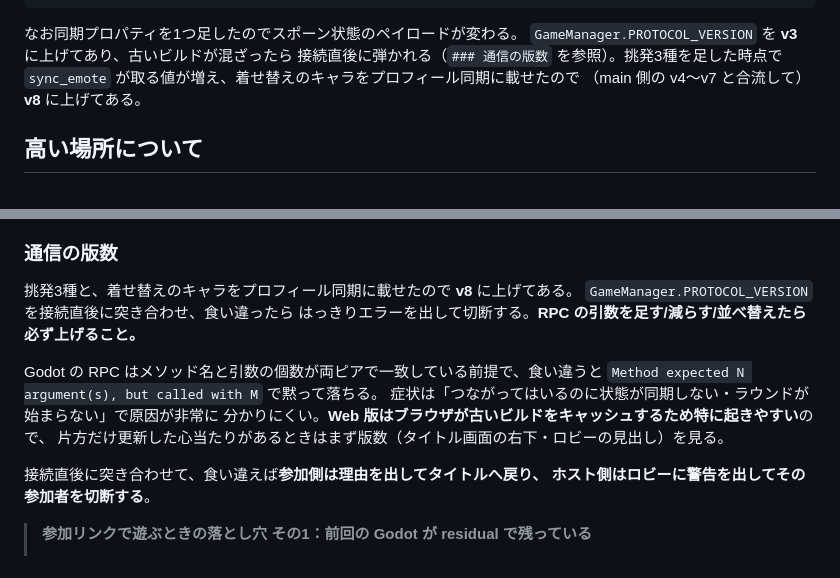
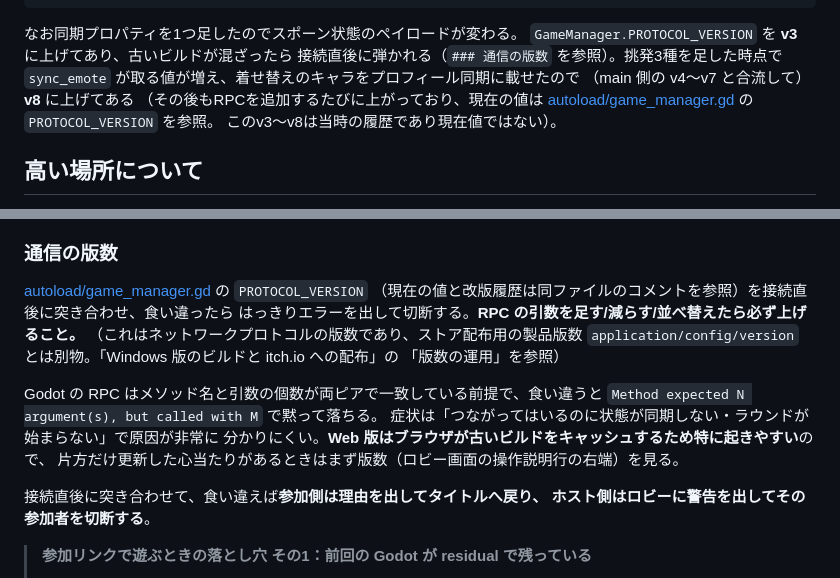
Before and after one commit to oekklab-source/Tag_game, a Markdown page: README.md, 2 parts joined by grey strips. GitHub-like rendering.

```diff
--- a/README.md
+++ b/README.md
@@ -481,7 +481,10 @@ godot --headless --path . res://tests/emote.tscn -- client 127.0.0.1
 `GameManager.PROTOCOL_VERSION` を **v3** に上げてあり、古いビルドが混ざったら
 接続直後に弾かれる（`### 通信の版数` を参照）。挑発3種を足した時点で
 `sync_emote` が取る値が増え、着せ替えのキャラをプロフィール同期に載せたので
-（main 側の v4〜v7 と合流して）**v8** に上げてある。
+（main 側の v4〜v7 と合流して）**v8** に上げてある
+（その後もRPCを追加するたびに上がっており、現在の値は
+[autoload/game_manager.gd](autoload/game_manager.gd) の `PROTOCOL_VERSION` を参照。
+このv3〜v8は当時の履歴であり現在値ではない）。
 
 ## 高い場所について
 
@@ -559,15 +562,18 @@ UI が全部豆腐（□）になるので **`ui/fonts/` に丸ゴシックを
 
 ### 通信の版数
 
-挑発3種と、着せ替えのキャラをプロフィール同期に載せたので **v8** に上げてある。
-`GameManager.PROTOCOL_VERSION` を接続直後に突き合わせ、食い違ったら
+[autoload/game_manager.gd](autoload/game_manager.gd) の `PROTOCOL_VERSION`
+（現在の値と改版履歴は同ファイルのコメントを参照）を接続直後に突き合わせ、食い違ったら
 はっきりエラーを出して切断する。**RPC の引数を足す/減らす/並べ替えたら必ず上げること。**
+（これはネットワークプロトコルの版数であり、ストア配布用の製品版数
+`application/config/version` とは別物。「Windows 版のビルドと itch.io への配布」の
+「版数の運用」を参照）
 
 Godot の RPC はメソッド名と引数の個数が両ピアで一致している前提で、食い違うと
 `Method expected N argument(s), but called with M` で黙って落ちる。
 症状は「つながってはいるのに状態が同期しない・ラウンドが始まらない」で原因が非常に
 分かりにくい。**Web 版はブラウザが古いビルドをキャッシュするため特に起きやすい**ので、
-片方だけ更新した心当たりがあるときはまず版数（タイトル画面の右下・ロビーの見出し）を見る。
+片方だけ更新した心当たりがあるときはまず版数（ロビー画面の操作説明行の右端）を見る。
 
 接続直後に突き合わせて、食い違えば**参加側は理由を出してタイトルへ戻り、
 ホスト側はロビーに警告を出してその参加者を切断する**。
```
Also changed, not shown: other parts of README.md (+67 -0 lines).
